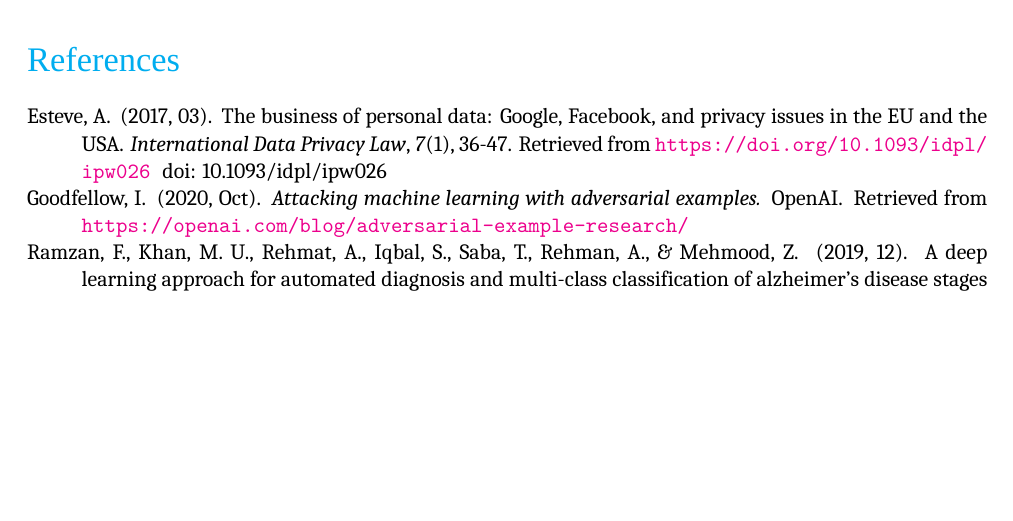
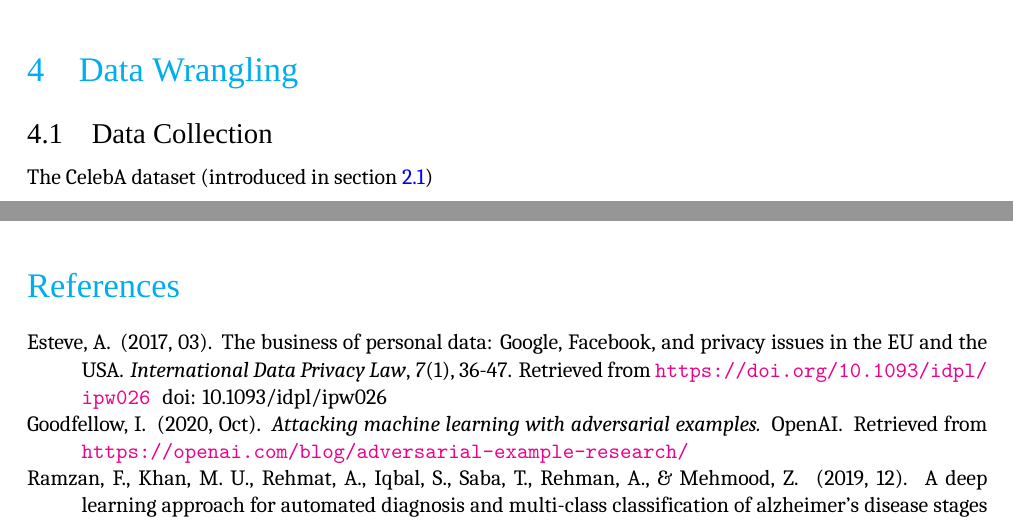
Before and after one commit to coollx/FaceEncryption, a LaTeX document (Report/Report.tex, which reads Report/Section4.tex): part of page 5 of 5 before the commit and two parts of pages 4 and 5 of 5 after it, the two joined at a grey line, cut at the place of the change, the shorter picture padded with empty space. Compiled offline with XeLaTeX; a missing font is replaced by an installed copy or a similar font.

```diff
--- a/Report/Report.tex
+++ b/Report/Report.tex
@@ -31,7 +31,7 @@
 \pagestyle{fancy}
 \fancyhf{}
 \fancyhead[L]{\leftmark}
-\fancyhead[R]{CSI4106}
+\fancyhead[R]{TensorOverflow}
 \fancyfoot[C]{\thepage}
 
 \setlength{\parindent}{0pt}
--- /dev/null
+++ b/Report/Section4.tex
@@ -0,0 +1,5 @@
+\section{Data Wrangling}
+
+\subsection{Data Collection}
+
+The CelebA dataset (introduced in section \ref{sec:CelebA})
```
Also changed, not shown: Report/Section2.tex (+1 -1 lines), Report/Report.pdf (added), Report/Report.tex (1 more changed lines), 6 other files.
